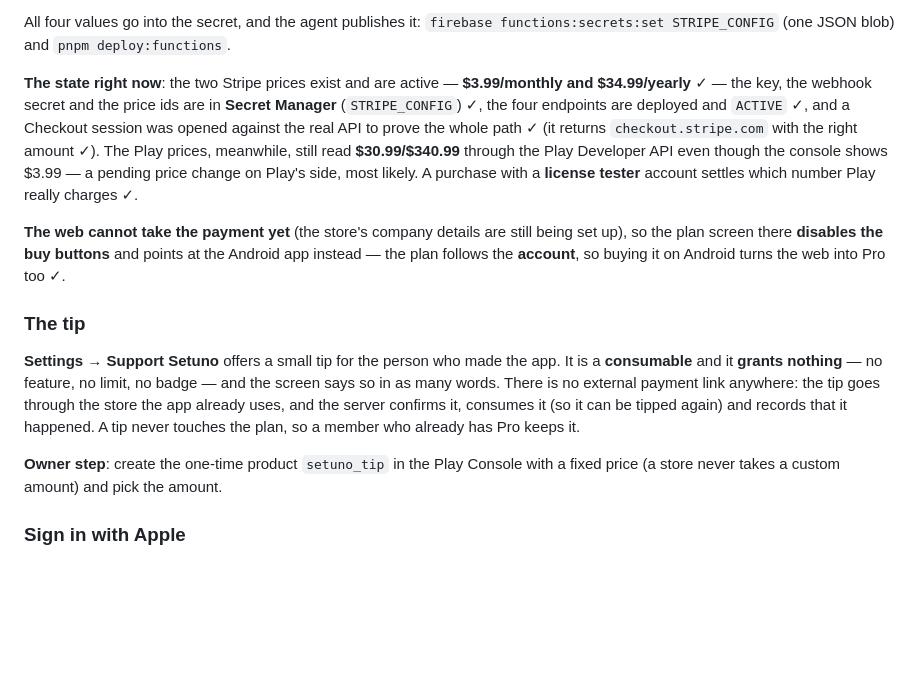
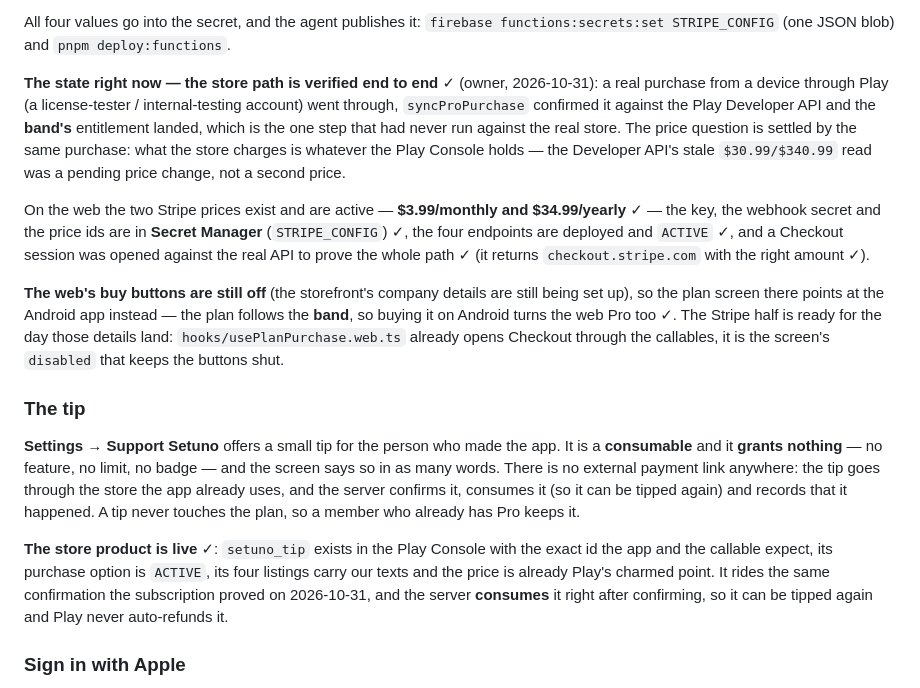
Before and after one commit to rixeldev/setuno, a Markdown page: README.md, the part around the change. Drawn GitHub-style; blank space fills up the shorter version.

Commit message:
docs(plan): record the store path as verified end to end
The owner confirmed payments and subscriptions work: a real purchase through Play settled the band's entitlement against the Play Developer API, which is the one step no test could reach. The stale Play price read is a pending change, not a second price, and setuno_tip is live and consumed after confirmation. Also corrected AGENTS.md, which still called the web purchase hook a no-op when it is the Stripe Checkout twin.

```diff
--- a/README.md
+++ b/README.md
@@ -668,17 +668,23 @@ How it works:
 All four values go into the secret, and the agent publishes it:
 `firebase functions:secrets:set STRIPE_CONFIG` (one JSON blob) and `pnpm deploy:functions`.
 
-**The state right now**: the two Stripe prices exist and are active — **$3.99/monthly and
-$34.99/yearly** ✓ — the key, the webhook secret and the price ids are in **Secret Manager**
-(`STRIPE_CONFIG`) ✓, the four endpoints are deployed and `ACTIVE` ✓, and a Checkout session was
-opened against the real API to prove the whole path ✓ (it returns `checkout.stripe.com` with the
-right amount ✓). The Play prices, meanwhile, still read **$30.99/$340.99** through the Play
-Developer API even though the console shows $3.99 — a pending price change on Play's side, most
-likely. A purchase with a **license tester** account settles which number Play really charges ✓.
+**The state right now — the store path is verified end to end** ✓ (owner, 2026-10-31): a real
+purchase from a device through Play (a license-tester / internal-testing account) went through,
+`syncProPurchase` confirmed it against the Play Developer API and the **band's** entitlement landed,
+which is the one step that had never run against the real store. The price question is settled by
+the same purchase: what the store charges is whatever the Play Console holds — the Developer API's
+stale `$30.99/$340.99` read was a pending price change, not a second price.
 
-**The web cannot take the payment yet** (the store's company details are still being set up), so
-the plan screen there **disables the buy buttons** and points at the Android app instead — the plan
-follows the **account**, so buying it on Android turns the web into Pro too ✓.
+On the web the two Stripe prices exist and are active — **$3.99/monthly and $34.99/yearly** ✓ — the
+key, the webhook secret and the price ids are in **Secret Manager** (`STRIPE_CONFIG`) ✓, the four
+endpoints are deployed and `ACTIVE` ✓, and a Checkout session was opened against the real API to
+prove the whole path ✓ (it returns `checkout.stripe.com` with the right amount ✓).
+
+**The web's buy buttons are still off** (the storefront's company details are still being set up),
+so the plan screen there points at the Android app instead — the plan follows the **band**, so
+buying it on Android turns the web Pro too ✓. The Stripe half is ready for the day those details
+land: `hooks/usePlanPurchase.web.ts` already opens Checkout through the callables, it is the
+screen's `disabled` that keeps the buttons shut.
 
 ### The tip
 
@@ -688,8 +694,11 @@ in as many words. There is no external payment link anywhere: the tip goes throu
 app already uses, and the server confirms it, consumes it (so it can be tipped again) and records
 that it happened. A tip never touches the plan, so a member who already has Pro keeps it.
 
-**Owner step**: create the one-time product `setuno_tip` in the Play Console with a fixed price (a
-store never takes a custom amount) and pick the amount.
+**The store product is live** ✓: `setuno_tip` exists in the Play Console with the exact id the app
+and the callable expect, its purchase option is `ACTIVE`, its four listings carry our texts and the
+price is already Play's charmed point. It rides the same confirmation the subscription proved on
+2026-10-31, and the server **consumes** it right after confirming, so it can be tipped again and
+Play never auto-refunds it.
 
 ### Sign in with Apple
 
```
Also changed, not shown: AGENTS.md (+2 -1 lines).
